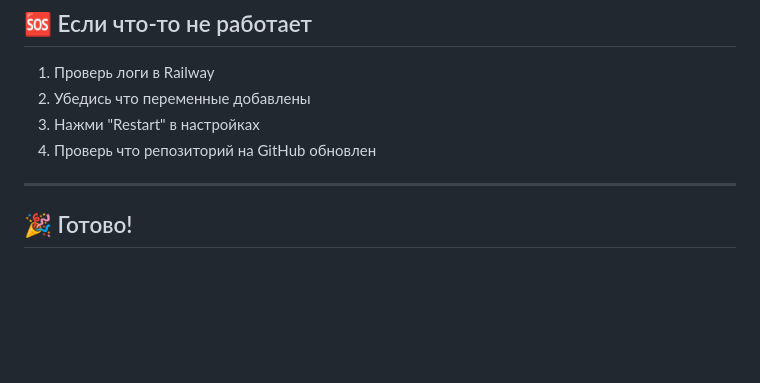
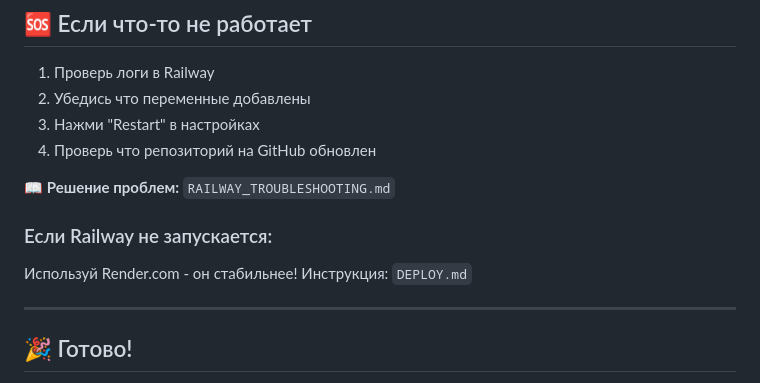
Before and after one commit to dimasik47k-ship-it/nengy, a Markdown page: RAILWAY_DEPLOY.md, the part around the change. Drawn GitHub-style; blank space fills up the shorter version.

Commit message:
Update Railway deploy guide

```diff
--- a/RAILWAY_DEPLOY.md
+++ b/RAILWAY_DEPLOY.md
@@ -115,6 +115,11 @@ Deployments → View Logs
 3. Нажми "Restart" в настройках
 4. Проверь что репозиторий на GitHub обновлен
 
+📖 **Решение проблем:** `RAILWAY_TROUBLESHOOTING.md`
+
+### Если Railway не запускается:
+Используй Render.com - он стабильнее! Инструкция: `DEPLOY.md`
+
 ---
 
 ## 🎉 Готово!
```
